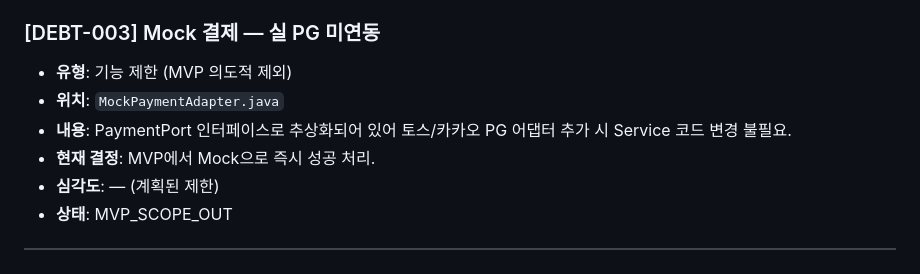
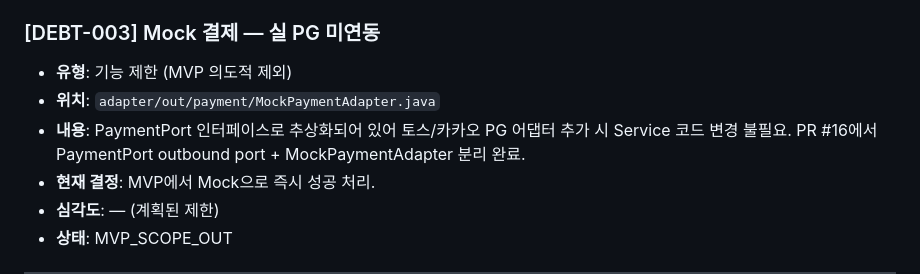
Before and after one commit to ceojosephinelee/florent, a Markdown page: .claude/ai-context/known-issues.md, the part around the change. GitHub-like rendering.

```diff
--- a/.claude/ai-context/known-issues.md
+++ b/.claude/ai-context/known-issues.md
@@ -32,8 +32,8 @@
 ### [DEBT-003] Mock 결제 — 실 PG 미연동
 
 - **유형**: 기능 제한 (MVP 의도적 제외)
-- **위치**: `MockPaymentAdapter.java`
-- **내용**: PaymentPort 인터페이스로 추상화되어 있어 토스/카카오 PG 어댑터 추가 시 Service 코드 변경 불필요.
+- **위치**: `adapter/out/payment/MockPaymentAdapter.java`
+- **내용**: PaymentPort 인터페이스로 추상화되어 있어 토스/카카오 PG 어댑터 추가 시 Service 코드 변경 불필요. PR #16에서 PaymentPort outbound port + MockPaymentAdapter 분리 완료.
 - **현재 결정**: MVP에서 Mock으로 즉시 성공 처리.
 - **심각도**: — (계획된 제한)
 - **상태**: MVP_SCOPE_OUT
```
Also changed, not shown: .claude/ai-context/api-decisions.md (+27 -0 lines), .claude/ai-context/domain-knowledge.md (+3 -0 lines).
